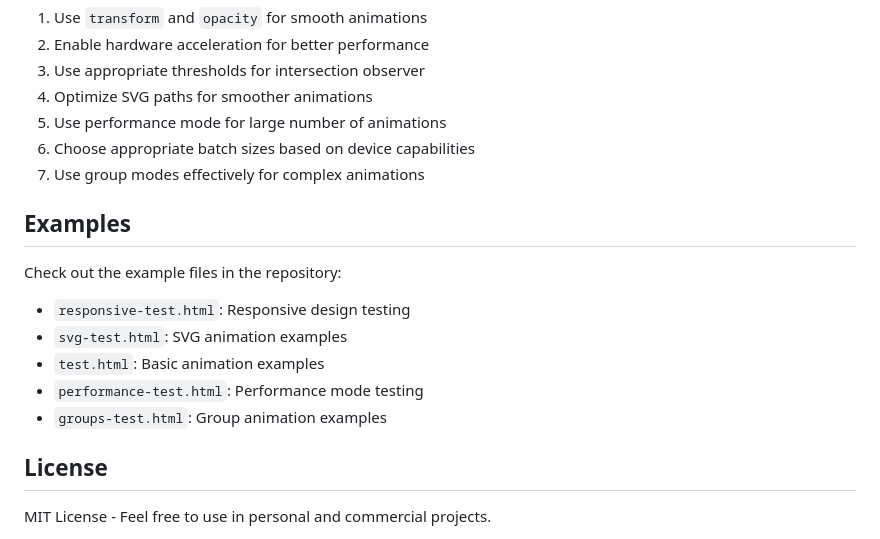
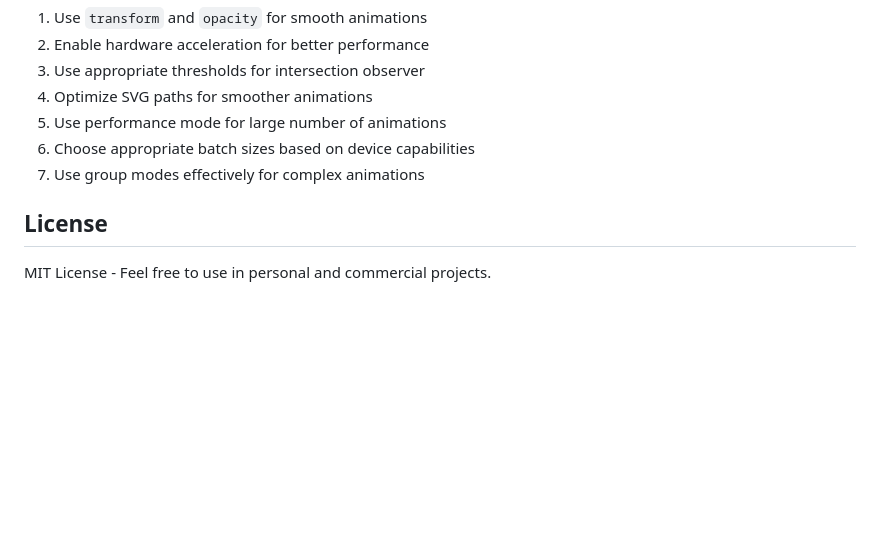
Before and after one commit to AnimFlowOrg/animflow, a Markdown page: README.md, the part around the change. GitHub-like rendering; blank space fills up the shorter version.

```diff
--- a/README.md
+++ b/README.md
@@ -189,16 +189,6 @@ Different animation patterns for grouped elements:
 6. Choose appropriate batch sizes based on device capabilities
 7. Use group modes effectively for complex animations
 
-## Examples
-
-Check out the example files in the repository:
-
-- `responsive-test.html`: Responsive design testing
-- `svg-test.html`: SVG animation examples
-- `test.html`: Basic animation examples
-- `performance-test.html`: Performance mode testing
-- `groups-test.html`: Group animation examples
-
 ## License
 
 MIT License - Feel free to use in personal and commercial projects.
```
